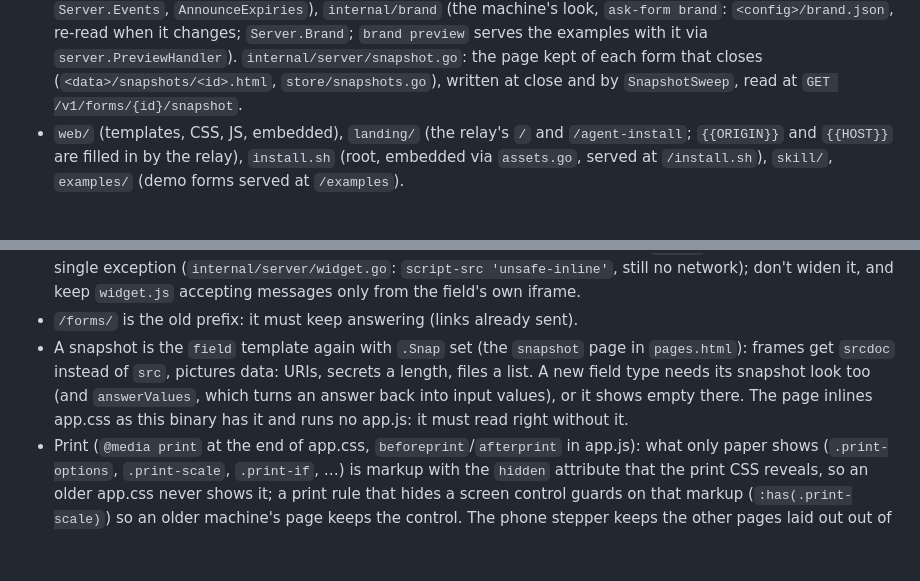
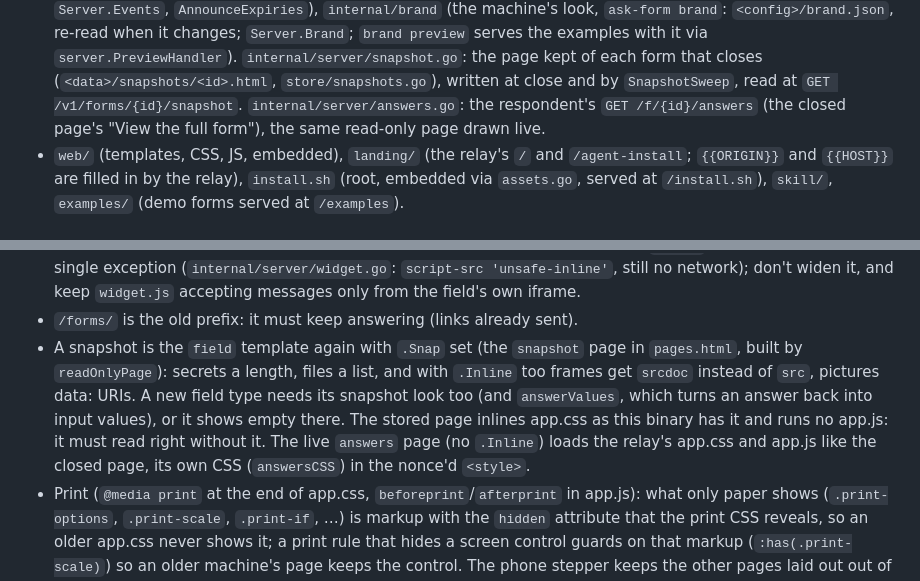
Before and after one commit to GabrielVidal1/ask-form, a Markdown page: CLAUDE.md, 2 parts joined by grey strips. GitHub-like rendering; blank space fills up the shorter version.

```diff
--- a/CLAUDE.md
+++ b/CLAUDE.md
@@ -29,6 +29,8 @@ its flag table and the proxy limits (poll hold, body sizes) must follow
   `server.PreviewHandler`). `internal/server/snapshot.go`: the page kept of
   each form that closes (`<data>/snapshots/<id>.html`, `store/snapshots.go`),
   written at close and by `SnapshotSweep`, read at `GET /v1/forms/{id}/snapshot`.
+  `internal/server/answers.go`: the respondent's `GET /f/{id}/answers` (the
+  closed page's "View the full form"), the same read-only page drawn live.
 - `web/` (templates, CSS, JS, embedded), `landing/` (the relay's `/` and
   `/agent-install`; `{{ORIGIN}}` and `{{HOST}}` are filled in by the relay),
   `install.sh`
@@ -58,11 +60,14 @@ its flag table and the proxy limits (poll hold, body sizes) must follow
   `widget.js` accepting messages only from the field's own iframe.
 - `/forms/` is the old prefix: it must keep answering (links already sent).
 - A snapshot is the `field` template again with `.Snap` set (the `snapshot`
-  page in `pages.html`): frames get `srcdoc` instead of `src`, pictures data:
-  URIs, secrets a length, files a list. A new field type needs its snapshot
-  look too (and `answerValues`, which turns an answer back into input
-  values), or it shows empty there. The page inlines app.css as this binary
-  has it and runs no app.js: it must read right without it.
+  page in `pages.html`, built by `readOnlyPage`): secrets a length, files a
+  list, and with `.Inline` too frames get `srcdoc` instead of `src`, pictures
+  data: URIs. A new field type needs its snapshot look too (and
+  `answerValues`, which turns an answer back into input values), or it shows
+  empty there. The stored page inlines app.css as this binary has it and runs
+  no app.js: it must read right without it. The live `answers` page (no
+  `.Inline`) loads the relay's app.css and app.js like the closed page, its
+  own CSS (`answersCSS`) in the nonce'd `<style>`.
 - Print (`@media print` at the end of app.css, `beforeprint`/`afterprint` in
   app.js): what only paper shows (`.print-options`, `.print-scale`,
   `.print-if`, …) is markup with the `hidden` attribute that the print CSS
```
Also changed, not shown: docs/how-it-works.md (+19 -2 lines).
